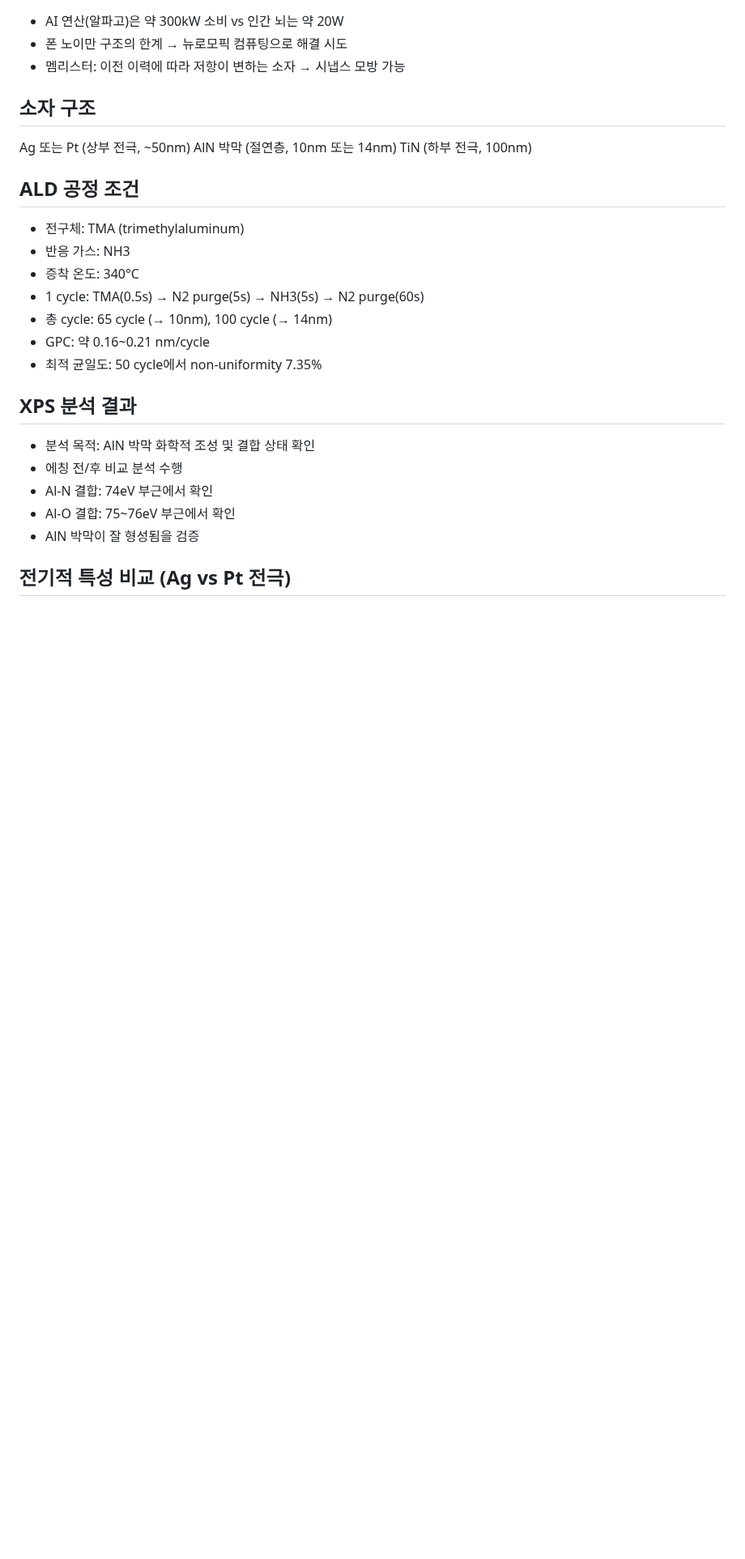
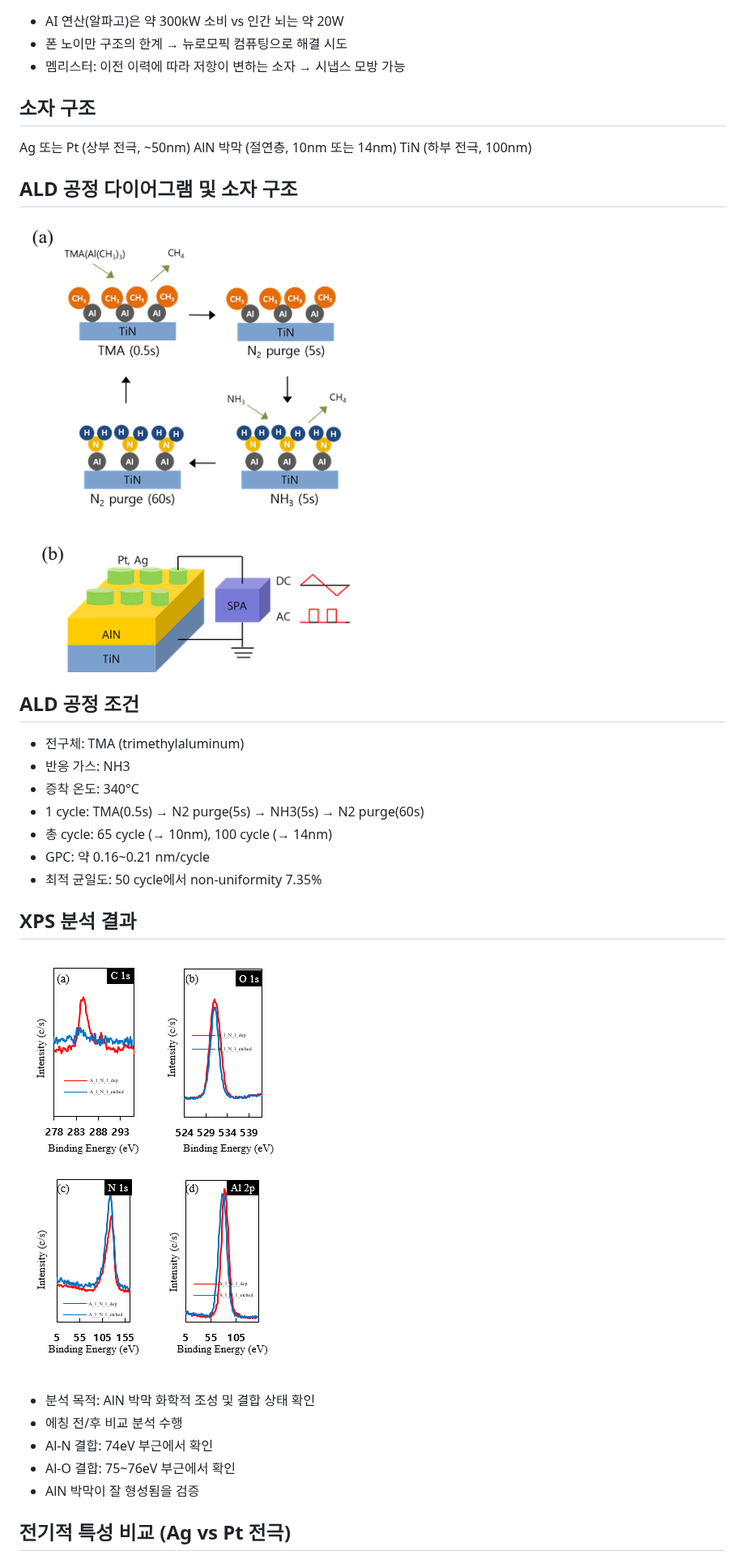
Before and after one commit to cy-breeze/semiconductor-notes, a Markdown page: 캡스톤_연구.md, the part around one of its changes. Shown at 81% size. Rendered like a GitHub page; pictures changed too: images/capstone_ALD_structure.png (added), images/capstone_XPS.png (added); blank space fills up the shorter version.

Commit message:
캡스톤 연구 이미지 추가 (ALD, XPS, LTP/LTD)

```diff
--- a/캡스톤_연구.md
+++ b/캡스톤_연구.md
@@ -15,6 +15,10 @@ Ag 또는 Pt (상부 전극, ~50nm)
 AlN 박막 (절연층, 10nm 또는 14nm)
 TiN (하부 전극, 100nm)
 
+## ALD 공정 다이어그램 및 소자 구조
+
+![ALD 공정 사이클 및 소자 구조](images/capstone_ALD_structure.png)
+
 ## ALD 공정 조건
 - 전구체: TMA (trimethylaluminum)
 - 반응 가스: NH3
@@ -25,6 +29,8 @@ TiN (하부 전극, 100nm)
 - 최적 균일도: 50 cycle에서 non-uniformity 7.35%
 
 ## XPS 분석 결과
+
+![XPS 분석 결과 (C1s, O1s, N1s, Al2p)](images/capstone_XPS.png)
 - 분석 목적: AlN 박막 화학적 조성 및 결합 상태 확인
 - 에칭 전/후 비교 분석 수행
 - Al-N 결합: 74eV 부근에서 확인
```
Also changed, not shown: other parts of 캡스톤_연구.md (+2 -0 lines), images/capstone_LTP_LTD.png (added).
